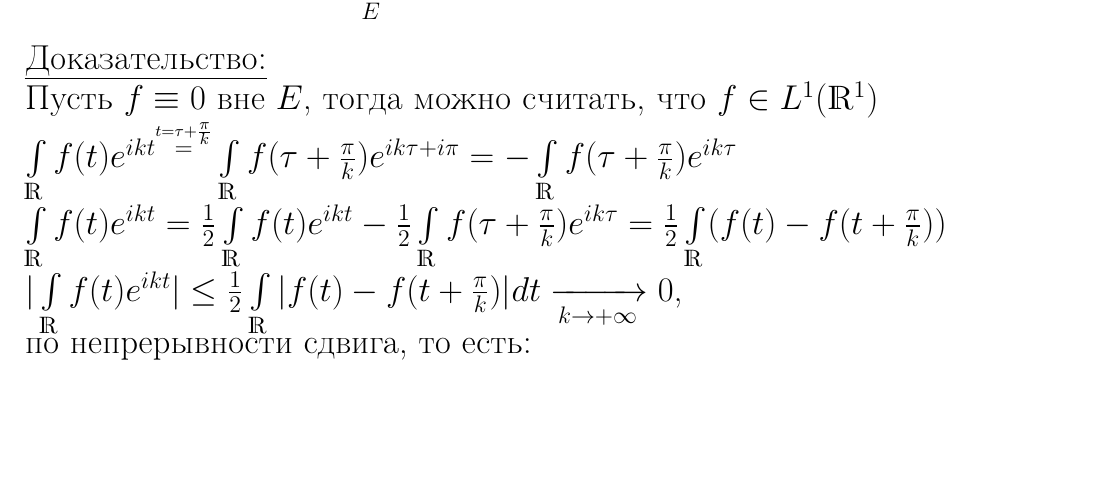
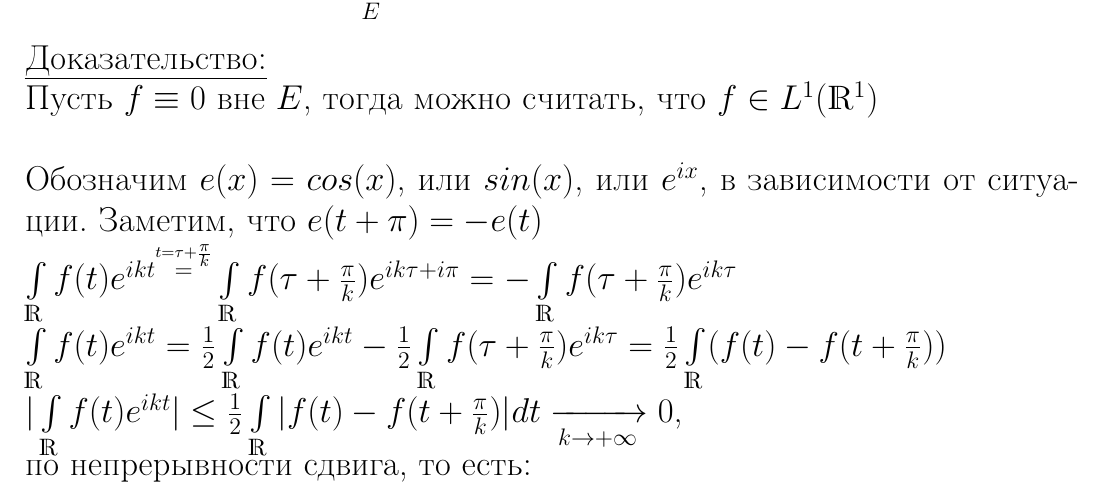
Before and after one commit to KokorinIlya/matan-conspect, a LaTeX document (theorems.tex): part of page 48 of 61, cut so that both start at the same text, the shorter picture padded with empty space. Compiled offline with pdfLaTeX.

Commit message:
Исправления

```diff
--- a/theorems.tex
+++ b/theorems.tex
@@ -1583,6 +1583,9 @@ $E \subset \mathds{R}^1$ -- измеримо\\ $f \in L_1(E, \lambda), ~ \lambda
 \emph{Тогда:} $$\int\limits_{E}f(x)e^{ikx}dx \xrightarrow[k \to +\infty]{} 0$$ и $$\int\limits_{E}f(x)cos(kx)dx \xrightarrow[k \to +\infty]{} 0$$
 \emph{Доказательство:} \\
 Пусть $f \equiv 0$ вне $E$, тогда можно считать, что $f \in L^1(\mathds{R}^1)$ \\
+
+Обозначим $e(x) = cos(x)$, или $sin(x)$, или $e^{ix}$, в зависимости от ситуации. Заметим, что $e(t + \pi) = -e(t)$
+
 $\int\limits_{\mathds{R}}f(t)e^{ikt \overset{t=\tau + \frac{\pi}{k}}{=}} \int\limits_{\mathds{R}}f(\tau + \frac{\pi}{k})e^{i k \tau + i\pi} = -\int\limits_{\mathds{R}}f(\tau + \frac{\pi}{k})e^{ik\tau}$ \\
 $\int\limits_{\mathds{R}}f(t)e^{ikt} = \frac{1}{2}\int\limits_{\mathds{R}}f(t)e^{ikt} - \frac{1}{2}\int\limits_{\mathds{R}}f(\tau + \frac{\pi}{k})e^{ik\tau} = \frac{1}{2}\int\limits_{\mathds{R}}(f(t) - f(t + \frac{\pi}{k}))$ \\
 $|\int\limits_{\mathds{R}}f(t)e^{ikt}| \leq\frac{1}{2}\int\limits_{\mathds{R}}|f(t) - f(t + \frac{\pi}{k})|dt \xrightarrow[k \to +\infty]{}0$,\\по непрерывности сдвига, то есть:\\$||f-f_{\tau}||_1 \xrightarrow[\tau\to 0]{}0$
```
Also changed, not shown: theorems.pdf.
